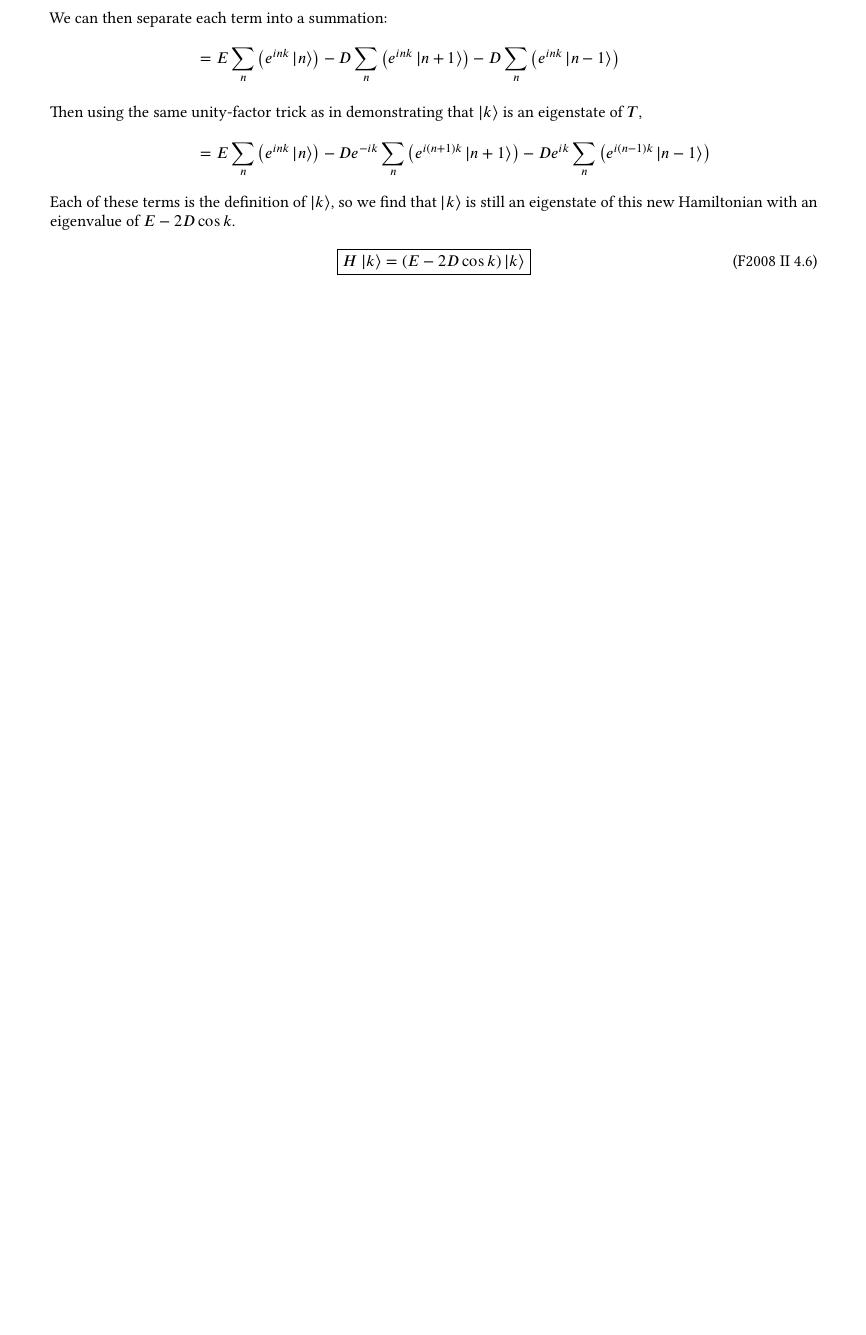
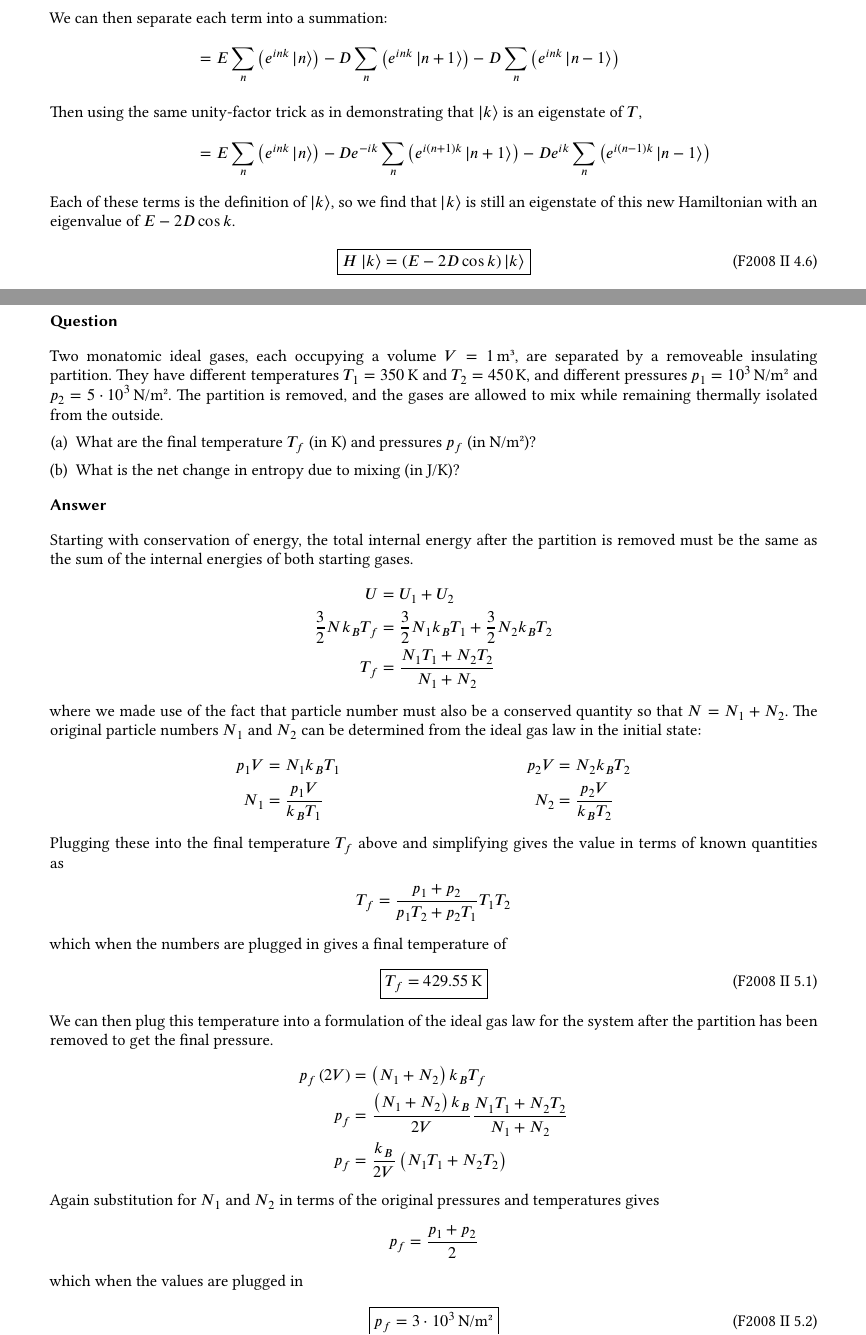
Before and after one commit to jmert/umn_phys_gwe, a LaTeX document (solutions.tex, which reads 2008fall_p2.tex): part of page 49 of 79 before the commit and two parts of pages 49 and 50 of 81 after it, the two joined at a grey line, cut so that both start at the same text, the shorter picture padded with empty space. The pictures show the PDF file solutions.pdf that the author committed with the source.

Commit message:
Add solution for Fall 2008, Long #5.

```diff
--- a/2008fall_p2.tex
+++ b/2008fall_p2.tex
@@ -554,3 +554,68 @@ is still an eigenstate of this new Hamiltonian with an eigenvalue of $E - 2D
 \begin{align}
     \boxed{ H\ket{k} = (E - 2D\cos k)\ket{k} }
 \end{align}
+
+%%%%%%%%%%%%%%%%%%%%%%%%%%%%%%%%%%%%%%%%%%%%%%%%%%%%%%%%%%%%%%%%%%%%%%%%%%%%%%%
+%%%% Problem 5
+%%%%%%%%%%%%%%%%%%%%%%%%%%%%%%%%%%%%%%%%%%%%%%%%%%%%%%%%%%%%%%%%%%%%%%%%%%%%%%%
+\problem{5}
+\subsubsection{Question}
+% Keywords
+	\index{thermodynamics!Mixing gases}
+
+Two monatomic ideal gases, each occupying a volume $V = \SI{1}{\m³}$, are
+separated by a removeable insulating partition. They have different
+temperatures $T₁ = \SI{350}{\K}$ and $T₂ = \SI{450}{\K}$, and different
+pressures $p₁ = \SI{e3}{\N\per\m²}$ and $p₂ = \SI{5e3}{\N\per\m²}$. The
+partition is removed, and the gases are allowed to mix while remaining
+thermally isolated from the outside.
+\begin{enumerate}[(a)]
+    \item
+        What are the final temperature $T_f$ (in \si{\K}) and pressures $p_f$
+        (in \si{\N\per\m²})?
+    \item
+        What is the net change in entropy due to mixing (in \si{\J\per\K})?
+\end{enumerate}
+
+\subsubsection{Answer}
+
+Starting with conservation of energy, the total internal energy after the
+partition is removed must be the same as the sum of the internal energies of
+both starting gases.
+\begin{align*}
+    U &= U₁ + U₂ \\
+    \frac 32 Nk_B T_f &= \frac 32 N₁k_B T₁ + \frac 32 N₂k_B T₂ \\
+    T_f &= \frac{N₁T₁ + N₂T₂}{N₁ + N₂}
+\end{align*}
+where we made use of the fact that particle number must also be a conserved
+quantity so that $N = N₁ + N₂$. The original particle numbers $N₁$ and $N₂$
+can be determined from the ideal gas law in the initial state:
+\begin{align*}
+    p₁V &= N₁k_B T₁             &   p₂V &= N₂ k_B T₂ \\
+    N₁ &= \frac{p₁V}{k_B T₁}    &   N₂ &= \frac{p₂V}{k_B T₂}
+\end{align*}
+Plugging these into the final temperature $T_f$ above and simplifying gives
+the value in terms of known quantities as
+\begin{align*}
+    T_f &= \frac{p₁ + p₂}{p₁T₂ + p₂T₁} T₁T₂
+\end{align*}
+which when the numbers are plugged in gives a final temperature of
+\begin{align}
+    \boxed{ T_f = \SI{429.55}{\K} }
+\end{align}
+We can then plug this temperature into a formulation of the ideal gas law
+for the system after the partition has been removed to get the final pressure.
+\begin{align*}
+    p_f (2V) &= (N₁+N₂) k_B T_f \\
+    p_f &= \frac{(N₁+N₂)k_B}{2V} \frac{N₁T₁ + N₂T₂}{N₁+N₂} \\
+    p_f &= \frac{k_B}{2V}(N₁T₁ + N₂T₂)
+\end{align*}
+Again substitution for $N₁$ and $N₂$ in terms of the original pressures and
+temperatures gives
+\begin{align*}
+    p_f &= \frac{p₁ + p₂}{2}
+\end{align*}
+which when the values are plugged in
+\begin{align}
+    \boxed{ p_f = \SI{3e3}{\N\per\m²} }
+\end{align}
@@ -556,0 +630,8 @@ is still an eigenstate of this new Hamiltonian with an eigenvalue of $E - 2D
+		(\frac{4πmU}{3Nh²})^{3/2} \right] \\
+    {} &= Nk_B \left\{ \frac 52 + \frac 32 \ln(\frac{4πm}{3h²})
+        + \ln\left[ \frac{V}{N}(\frac{U}{N})^{3/2} \right] \right\}
+\end{align*}
+Then with the change in entropy defined as
+\begin{align*}
+    ΔS = S - S₁ - S₂
+\end{align*}
@@ -556,0 +641,3 @@ is still an eigenstate of this new Hamiltonian with an eigenvalue of $E - 2D
+\begin{align*}
+    ΔS &= (N₁+N₂)k_B
+        \ln\left[\frac{2V}{N}(\frac{\frac 32 Nk_B T_f}{N})^{3/2}\right]
@@ -556,0 +648,3 @@ is still an eigenstate of this new Hamiltonian with an eigenvalue of $E - 2D
+to}
+    {} &= N₁k_B\ln\left[
+            \frac{2k_B T_f}{p_f}(\frac 32 k_B T_f)^{3/2} ⋅
@@ -556,0 +659,17 @@ is still an eigenstate of this new Hamiltonian with an eigenvalue of $E - 2D
+        \right] + N₂k_B\ln\left[
+            \frac{p₂}{p_f}(\frac{T_f}{T₂})^{5/2}
+        \right] + (N₁+N₂)k_B \ln 2
+\end{align*}
+Using the ideal gas law again to manipulate the coefficients $Nk_B = pV/T$,
+\begin{align*}
+    ΔS &= V\left\{ \frac{p₁}{T₁}\ln\left[
+            \frac{p₁}{p_f}(\frac{T_f}{T₁})^{5/2}
+        \right] + \frac{p₂}{T₂}\ln\left[
+            \frac{p₂}{p_f}(\frac{T_f}{T₂})^{5/2}
+        \right] + \frac{p_f}{T_f} \ln 2 \right\}
+\end{align*}
+Plugging in the values for all these numbers as given or we determined, the
+change in entropy is
+\begin{align}
+    \boxed{ ΔS = \SI{7.55}{\J/\K} }
+\end{align}
```
Also changed, not shown: solutions.pdf, 2008fall_p2.tex (23 more changed lines).
